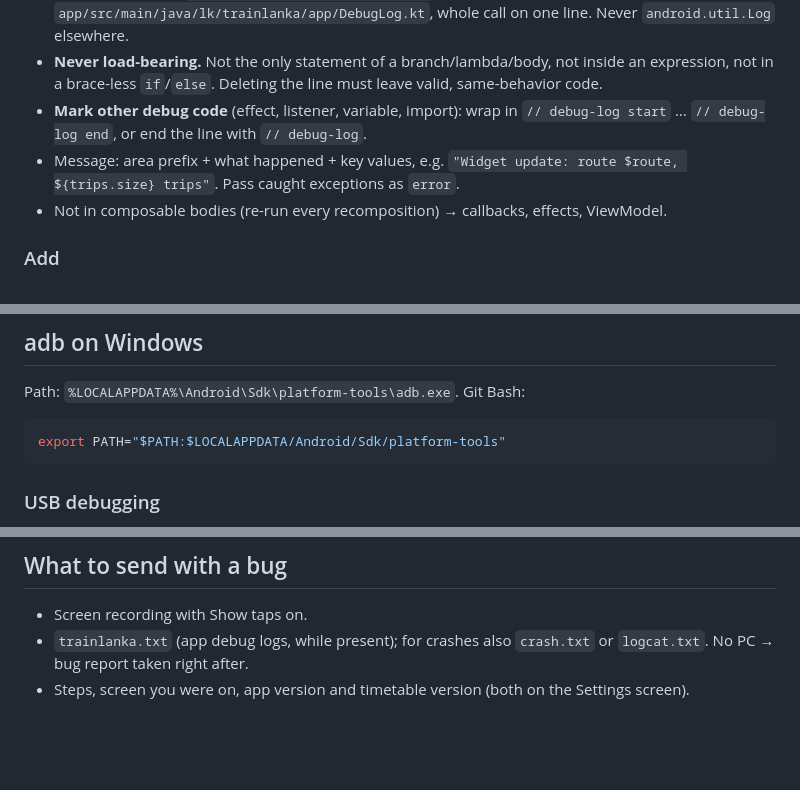
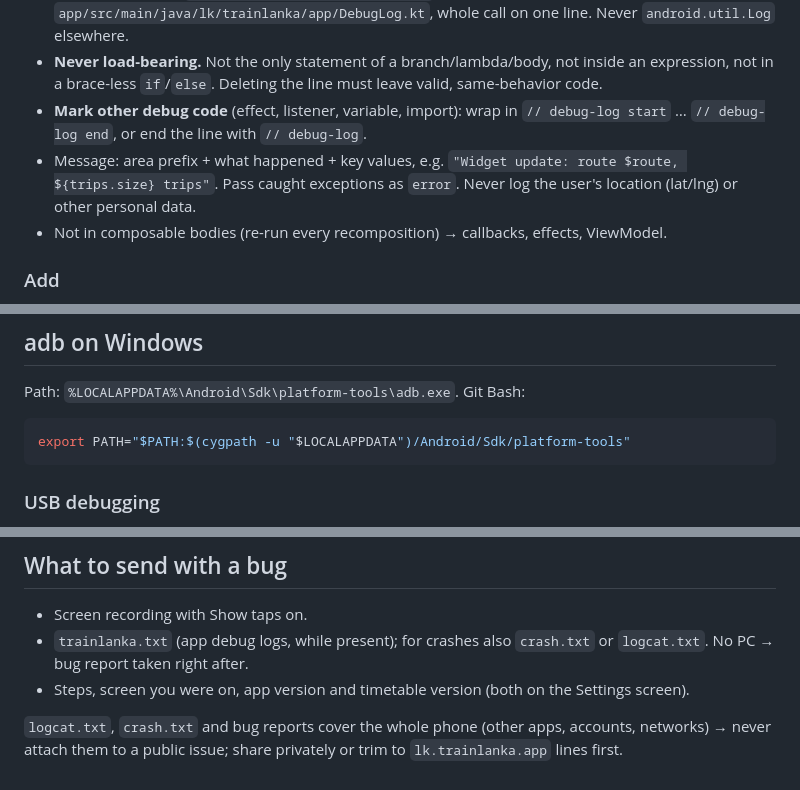
Before and after one commit to MithunWijayasiri/TrainLanka, a Markdown page: docs/debugging.md, 3 parts joined by grey strips. Drawn GitHub-style; blank space fills up the shorter version.

Commit message:
docs: fix Git Bash adb PATH, scope debug-code CI note, keep personal data out of logs

````diff
--- a/docs/debugging.md
+++ b/docs/debugging.md
@@ -28,7 +28,7 @@ Removal must be deleting marked lines only — nothing to rewrite or restore.
 - **One line per call.** `debugLog(message, error = null)` from `app/src/main/java/lk/trainlanka/app/DebugLog.kt`, whole call on one line. Never `android.util.Log` elsewhere.
 - **Never load-bearing.** Not the only statement of a branch/lambda/body, not inside an expression, not in a brace-less `if`/`else`. Deleting the line must leave valid, same-behavior code.
 - **Mark other debug code** (effect, listener, variable, import): wrap in `// debug-log start` … `// debug-log end`, or end the line with `// debug-log`.
-- Message: area prefix + what happened + key values, e.g. `"Widget update: route $route, ${trips.size} trips"`. Pass caught exceptions as `error`.
+- Message: area prefix + what happened + key values, e.g. `"Widget update: route $route, ${trips.size} trips"`. Pass caught exceptions as `error`. Never log the user's location (lat/lng) or other personal data.
 - Not in composable bodies (re-run every recomposition) → callbacks, effects, ViewModel.
 
 ### Add
@@ -68,7 +68,7 @@ Menu paths move between ColorOS versions → search Settings for "Build number"
 Path: `%LOCALAPPDATA%\Android\Sdk\platform-tools\adb.exe`. Git Bash:
 
 ```bash
-export PATH="$PATH:$LOCALAPPDATA/Android/Sdk/platform-tools"
+export PATH="$PATH:$(cygpath -u "$LOCALAPPDATA")/Android/Sdk/platform-tools"
 ```
 
 ### USB debugging
@@ -162,3 +162,5 @@ After that it reads logs on the phone alone. Recent Android may still show a one
 - Screen recording with Show taps on.
 - `trainlanka.txt` (app debug logs, while present); for crashes also `crash.txt` or `logcat.txt`. No PC → bug report taken right after.
 - Steps, screen you were on, app version and timetable version (both on the Settings screen).
+
+`logcat.txt`, `crash.txt` and bug reports cover the whole phone (other apps, accounts, networks) → never attach them to a public issue; share privately or trim to `lk.trainlanka.app` lines first.
````
Also changed, not shown: 2 other files.
